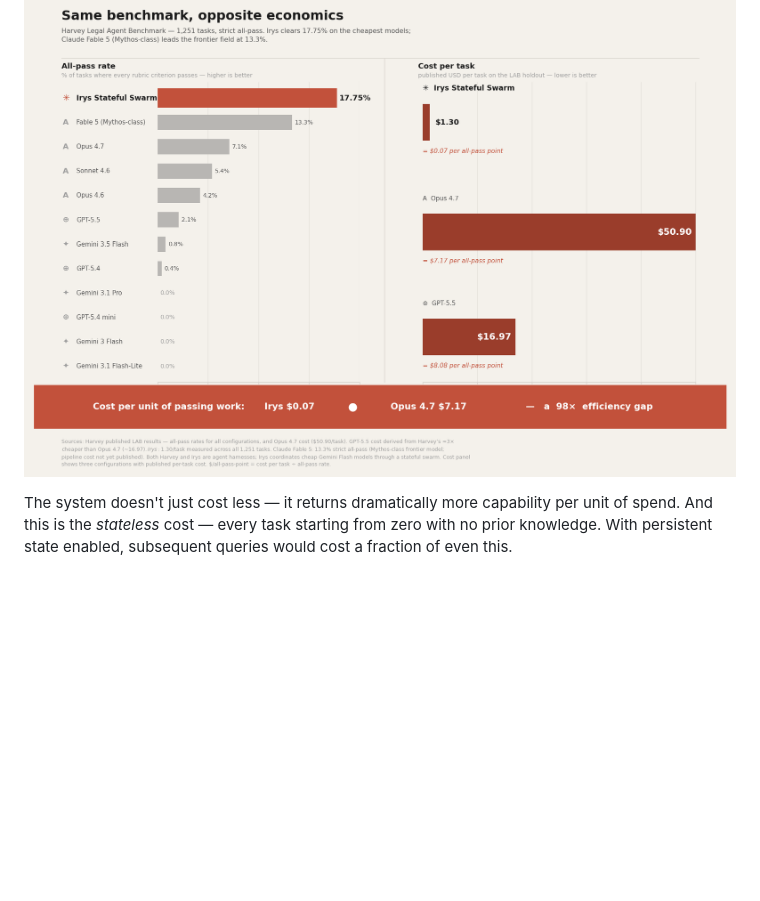
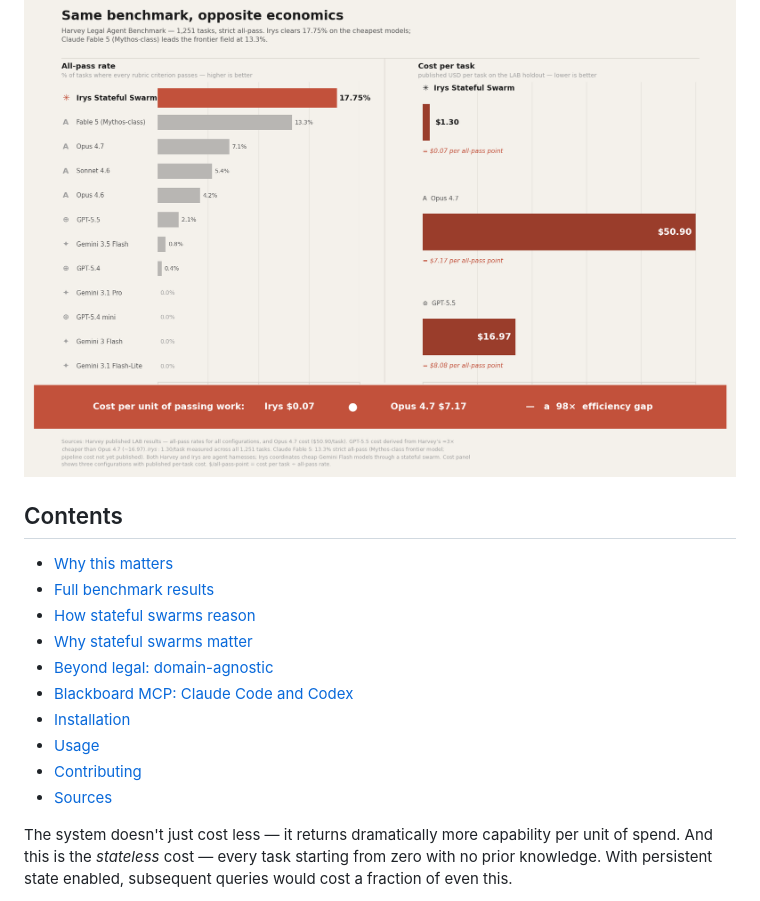
Before and after one commit to yashmagar01/irys-stateful-swarms, a Markdown page: README.md, the part around the change. GitHub-like rendering; blank space fills up the shorter version.

Commit message:
Add table of contents to main README
Committed by Devansh

Co-Authored-By: Claude Opus 4.6 <noreply@anthropic.com>

```diff
--- a/README.md
+++ b/README.md
@@ -14,6 +14,19 @@
 > †† Applied Compute × Harvey research result using Opus 4.8 max on an optimised harness with compaction and full-parameter RL on GLM-5.1. Pipeline cost not published. See [Harvey × Applied Compute blog](https://www.harvey.ai/blog/training-a-legal-agent-with-applied-compute).
 
 ![Benchmark results](benchmark.png)
+
+## Contents
+
+- [Why this matters](#why-this-matters)
+- [Full benchmark results](#full-benchmark-results)
+- [How stateful swarms reason](#how-stateful-swarms-reason)
+- [Why stateful swarms matter](#why-stateful-swarms-matter)
+- [Beyond legal: domain-agnostic](#beyond-legal-the-stateful-swarm-paradigm-is-domain-agnostic)
+- [Blackboard MCP: Claude Code and Codex](#blackboard-mcp-use-stateful-reasoning-in-claude-code-and-codex)
+- [Installation](#installation)
+- [Usage](#usage)
+- [Contributing](#contributing)
+- [Sources](#sources)
 
 The system doesn't just cost less — it returns dramatically more capability per unit of spend. And this is the *stateless* cost — every task starting from zero with no prior knowledge. With persistent state enabled, subsequent queries would cost a fraction of even this.
 
```
